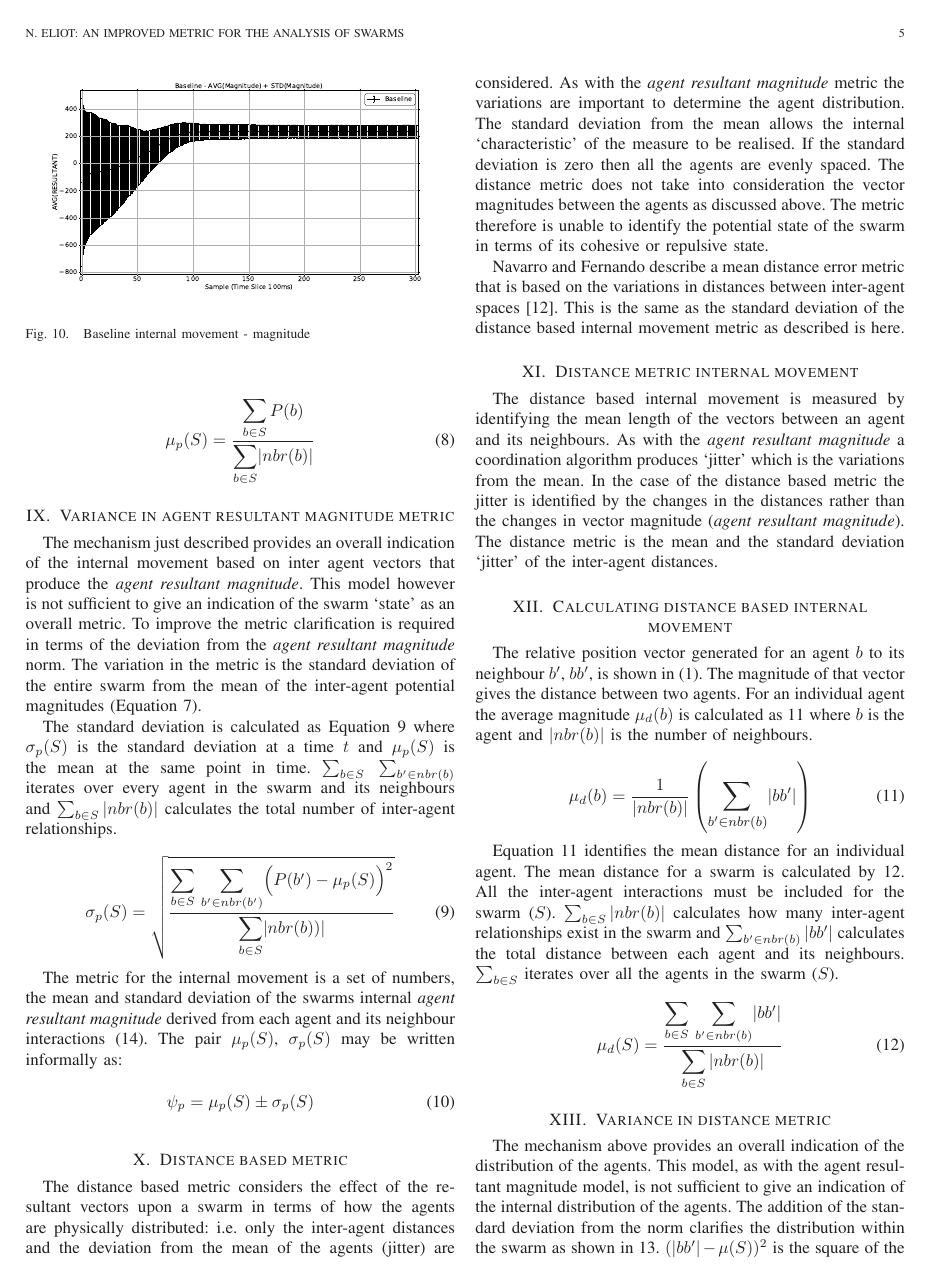
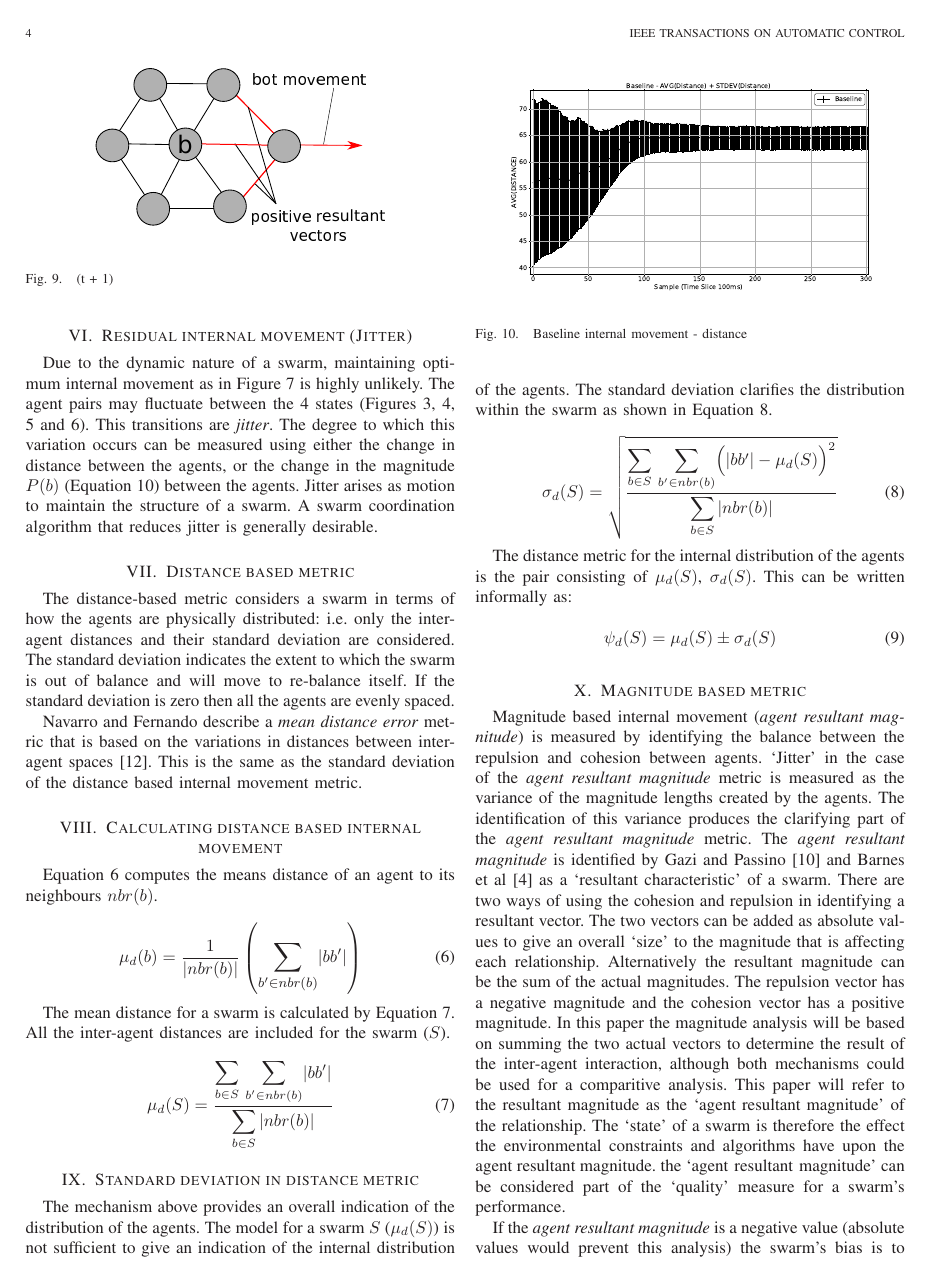
Before and after one commit to DavidKendall/MagnitudeMetric, a LaTeX paper (paper.tex): page 5 of 7 before the commit and page 4 of 6 after it. Compiled offline with LaTeX, dvips and Ghostscript.

Commit message:
Distance Updates

```diff
--- a/paper.tex
+++ b/paper.tex
@@ -807,7 +807,60 @@ v(b) = k_cv_{c}(b) + k_rv_{r}(b) + k_dv_{d}(b)
 \end{figure}
 
 \section{Residual internal movement (Jitter)}\label{metric:Jitter}
-Due to the dynamic nature of a swarm, maintaining optimum internal movement as in~Figure \ref{methods:StabilityNullVector} is highly unlikely. The agent pairs will fluctuate between the 4 states~(Figures~\ref{methods:Stability1}, \ref{methods:Stability2}, \ref{methods:Stability3} and \ref{methods:Stability4}). This alternation between the states is \textit{jitter}. The degree to which this variation occurs can be measured using either the change in distance between the agent pairs, or the change in the resultant magnitude between the agent pairs. Jitter is motion that is produced to maintain the structure of a swarm. A coordination algorithm that produces minimal jitter is generally more desirable. Jitter (the fluctuation in and between the states) is an indication of the efficiency of an algorithm and an integral component of a swarms measurable behaviour.
+Due to the dynamic nature of a swarm, maintaining optimum internal movement as in~Figure \ref{methods:StabilityNullVector} is highly unlikely. The agent pairs may fluctuate between the 4 states~(Figures~\ref{methods:Stability1}, \ref{methods:Stability2}, \ref{methods:Stability3} and \ref{methods:Stability4}). This transitions are \textit{jitter}. The degree to which this variation occurs can be measured using either the change in distance between the agents, or the change in the magnitude $P(b)$ (Equation~\ref{eq:BotStabilityT}) between the agents. Jitter arises as motion to maintain the structure of a swarm. A swarm coordination algorithm that reduces jitter is generally desirable.
+
+\section{Distance based metric\label{section:DistanceDynamics}}
+The distance-based metric considers a swarm in terms of how the agents are physically distributed: i.e. only the inter-agent distances and their standard deviation are considered. The standard deviation indicates the extent to which the swarm is out of balance and will move to re-balance itself. If the standard deviation is zero then all the agents are evenly spaced.
+
+%The distance metric does not take into consideration the vector magnitudes between the agents as discussed above. The metric therefore is unable to identify the potential state of the swarm in terms of its cohesive or repulsive state.
+
+Navarro and Fernando describe a \textit{mean distance error} metric that is based on the variations in distances between inter-agent spaces~\cite{NIM:09}. This is the same as the standard deviation of the distance based internal movement metric.
+
+
+%% \section{Distance metric internal movement}
+%% The distance based internal movement is measured by identifying the mean length of the vectors between an agent and its neighbours. As with the \textit{agent resultant magnitude} a coordination algorithm produces `jitter' which is the variations from the mean. In the case of the distance based metric the jitter is identified by the changes in the distances rather than the changes in vector magnitude (\textit{agent resultant magnitude}). The distance metric is the mean and the standard deviation `jitter' of the inter-agent distances.
+
+\section{Calculating distance based internal movement}
+Equation~\ref{eq:SwarmStabilityDistance1} computes the means distance of an agent to its neighbours $nbr(b)$.
+%% The relative position vector generated for an agent $b$ to its neighbour $b'$, $bb'$, is shown in~(\ref{eq:FlyToCentre1}). The magnitude of that vector gives the distance between two agents. For an individual agent the average magnitude $\mu_d(b)$ is calculated as \ref{eq:SwarmStabilityDistance1} where $b$ is the agent and $|nbr(b)|$ is the number of neighbours.
+
+\begin{equation}
+\label{eq:SwarmStabilityDistance1}
+\mu_d(b) = \frac{1}{\mathlarger{|nbr(b)|}}\left({\mathlarger{\sum_{b' \in nbr(b)}}|bb'|}\right)
+\end{equation}
+
+The mean distance for a swarm is calculated by Equation~\ref{eq:SwarmStabilityDistance2}. All the inter-agent distances are included for the swarm ($S$).
+
+%% $\sum_{b \in S}|nbr(b)|$ calculates how many inter-agent relationships exist in the swarm and $\sum_{b' \in nbr(b)}|bb'|$ calculates the total distance between each agent and its neighbours. $\sum_{b \in S}$ iterates over all the agents in the swarm~($S$).
+
+\begin{equation}
+\label{eq:SwarmStabilityDistance2}
+\mu_d(S) = \frac{\mathlarger{\sum_{b \in S}}~\mathlarger{\sum_{b' \in nbr(b)}}|bb'|}{\mathlarger{\sum_{b \in S}|nbr(b)|}}
+\end{equation}
+
+\section{Standard deviation in distance metric}\label{Section:VarianceInDistance}
+The mechanism above provides an overall indication of the distribution of the agents. The model for a swarm $S$ ($\mu_d(S)$) is not sufficient to give an indication of the internal distribution of the agents. The standard deviation clarifies the distribution within the swarm as shown in~Equation~\ref{eq:SwarmStabilityDistance3}.
+
+%% $(|bb'| - \mu(S))^2$ is the square of the difference in a distance to the mean and $\sum_{b \in S}~\sum_{b' \in nbr(b)}$ calculates the number of inter-agent interactions.
+
+\begin{equation}
+\label{eq:SwarmStabilityDistance3}
+\sigma_d(S) = \sqrt{\frac{\mathlarger{\sum_{b \in S}}~\mathlarger{\sum_{b' \in nbr(b)}}\Big(|bb'| - \mu_d(S)\Big)^2}{\mathlarger{\sum_{b \in S}|nbr(b)|}}}
+\end{equation}
+
+The distance metric for the internal distribution of the agents is the pair consisting of $\mu_d(S)$, $\sigma_d(S)$. This can be written informally as:
+
+\begin{equation}
+\label{eq:SwarmPotentialMagnitude}
+\psi_d(S) = \mu_d(S)\pm \sigma_d(S)
+\end{equation}
+
+\begin{figure}
+\begin{center}
+\includegraphics[width=9cm]{figures/BaselineDistance1}
+\end{center}
+\caption{Baseline internal movement - distance\label{coord:BaselineDistance1}}
+\end{figure}
 
 \section{Magnitude based metric\label{section:MagnitudeDynamics}}
 Magnitude based internal movement (\textit{agent resultant magnitude}) is measured by identifying the balance between the repulsion and cohesion between agents. `Jitter' in the case of the \textit{agent resultant magnitude} metric is measured as the variance of the magnitude lengths created by the agents. The identification of this variance produces the clarifying part of the \textit{agent resultant magnitude} metric.
@@ -873,29 +926,4 @@ The metric for the internal movement is a set of numbers, the mean and standard
 \caption{Baseline internal movement - magnitude\label{coord:BaselineMagnitude1}}
 \end{figure}
 
-\section{Distance based metric\label{section:DistanceDynamics}}
-The distance based metric considers the effect of the resultant vectors upon a swarm in terms of how the agents are physically distributed: i.e. only the inter-agent distances and the deviation from the mean of the agents (jitter) are considered. As with the \textit{agent resultant magnitude} metric the variations are important to determine the agent distribution. The standard deviation from the mean allows the internal `characteristic' of the measure to be realised. If the standard deviation is zero then all the agents are evenly spaced. The distance metric does not take into consideration the vector magnitudes between the agents as discussed above. The metric therefore is unable to identify the potential state of the swarm in terms of its cohesive or repulsive state.
 
-Navarro and Fernando describe a mean distance error metric that is based on the variations in distances between inter-agent spaces~\cite{NIM:09}. This is the same as the standard deviation of the distance based internal movement metric as described is here.
-
-
-\section{Distance metric internal movement}
-The distance based internal movement is measured by identifying the mean length of the vectors between an agent and its neighbours. As with the \textit{agent resultant magnitude} a coordination algorithm produces `jitter' which is the variations from the mean. In the case of the distance based metric the jitter is identified by the changes in the distances rather than the changes in vector magnitude (\textit{agent resultant magnitude}). The distance metric is the mean and the standard deviation `jitter' of the inter-agent distances.
-
-\section{Calculating distance based internal movement}
-The relative position vector generated for an agent $b$ to its neighbour $b'$, $bb'$, is shown in~(\ref{eq:FlyToCentre1}). The magnitude of that vector gives the distance between two agents. For an individual agent the average magnitude $\mu_d(b)$ is calculated as \ref{eq:SwarmStabilityDistance1} where $b$ is the agent and $|nbr(b)|$ is the number of neighbours.
-
-\begin{equation}
-\label{eq:SwarmStabilityDistance1}
-\mu_d(b) = \frac{1}{\mathlarger{|nbr(b)|}}\left({\mathlarger{\sum_{b' \in nbr(b)}}|bb'|}\right)
-\end{equation}
-
-Equation~\ref{eq:SwarmStabilityDistance1} identifies the mean distance for an individual agent. The mean distance for a swarm is calculated by \ref{eq:SwarmStabilityDistance2}. All the inter-agent interactions must be included for the swarm ($S$). $\sum_{b \in S}|nbr(b)|$ calculates how many inter-agent relationships exist in the swarm and $\sum_{b' \in nbr(b)}|bb'|$ calculates the total distance between each agent and its neighbours. $\sum_{b \in S}$ iterates over all the agents in the swarm~($S$).
-
-\begin{equation}
-\label{eq:SwarmStabilityDistance2}
-\mu_d(S) = \frac{\mathlarger{\sum_{b \in S}}~\mathlarger{\sum_{b' \in nbr(b)}}|bb'|}{\mathlarger{\sum_{b \in S}|nbr(b)|}}
-\end{equation}
-
-\section{Variance in distance metric}\label{Section:VarianceInDistance}
-The mechanism above provides an overall indication of the distribution of the agents. This model, as with the agent resultant magnitude model, is not sufficient to give an indication of the internal distribution of the agents. The addition of the standard deviation from the norm clarifies the distribution within the swarm as shown in~\ref{eq:SwarmStabilityDistance3}. $(|bb'| - \mu(S))^2$ is the square of the difference in a distance to the mean and $\sum_{b \in S}~\sum_{b' \in nbr(b)}$ calculates the number of inter-agent interactions.
```
Also changed, not shown: paper.tex (23 more changed lines), 3 other files.
